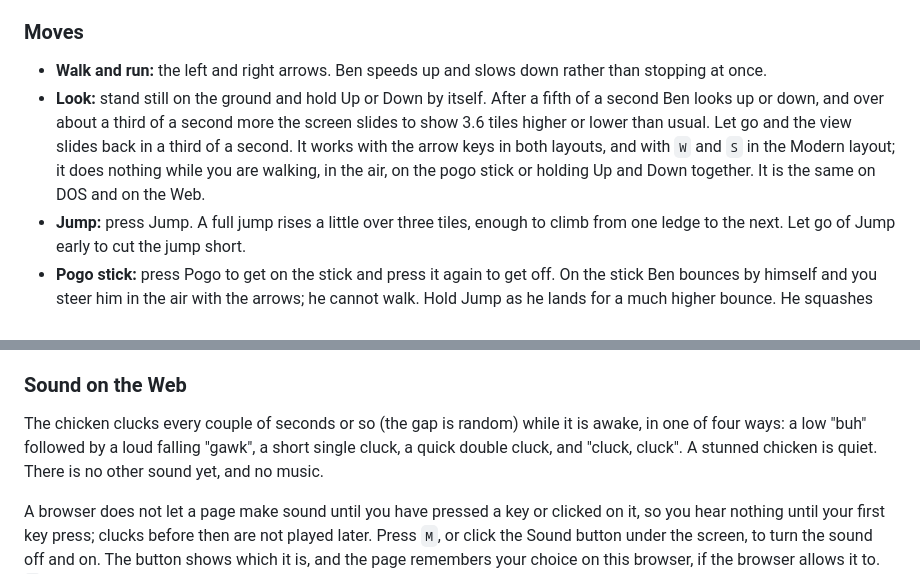
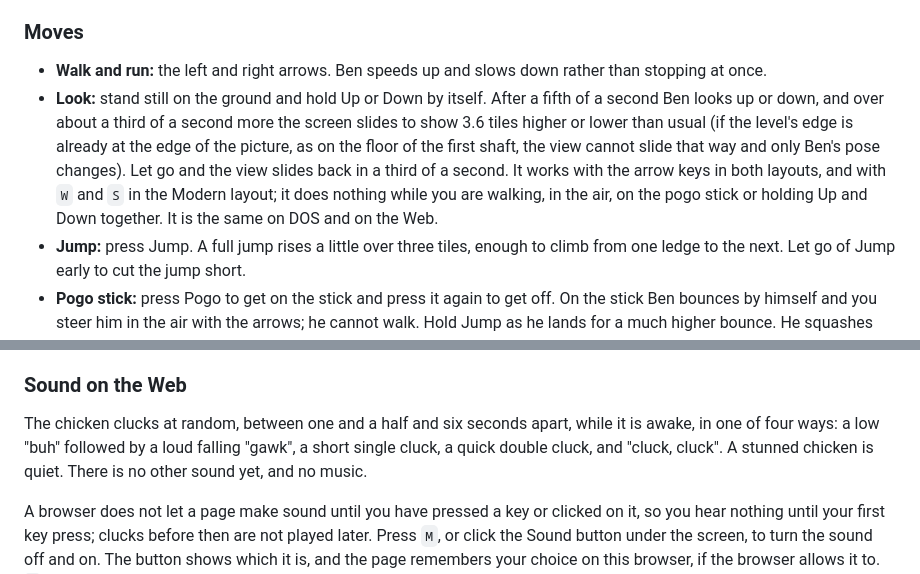
Before and after one commit to ScottMorris/lieutenant-fizz-2, a Markdown page: docs/MANUAL.md, 2 parts joined by grey strips. GitHub-like rendering.

```diff
--- a/docs/MANUAL.md
+++ b/docs/MANUAL.md
@@ -104,7 +104,7 @@ Tiles are told apart by colour: dark blue is the wall behind the rooms, dark gre
 ### Moves
 
 - **Walk and run:** the left and right arrows. Ben speeds up and slows down rather than stopping at once.
-- **Look:** stand still on the ground and hold Up or Down by itself. After a fifth of a second Ben looks up or down, and over about a third of a second more the screen slides to show 3.6 tiles higher or lower than usual. Let go and the view slides back in a third of a second. It works with the arrow keys in both layouts, and with `W` and `S` in the Modern layout; it does nothing while you are walking, in the air, on the pogo stick or holding Up and Down together. It is the same on DOS and on the Web.
+- **Look:** stand still on the ground and hold Up or Down by itself. After a fifth of a second Ben looks up or down, and over about a third of a second more the screen slides to show 3.6 tiles higher or lower than usual (if the level's edge is already at the edge of the picture, as on the floor of the first shaft, the view cannot slide that way and only Ben's pose changes). Let go and the view slides back in a third of a second. It works with the arrow keys in both layouts, and with `W` and `S` in the Modern layout; it does nothing while you are walking, in the air, on the pogo stick or holding Up and Down together. It is the same on DOS and on the Web.
 - **Jump:** press Jump. A full jump rises a little over three tiles, enough to climb from one ledge to the next. Let go of Jump early to cut the jump short.
 - **Pogo stick:** press Pogo to get on the stick and press it again to get off. On the stick Ben bounces by himself and you steer him in the air with the arrows; he cannot walk. Hold Jump as he lands for a much higher bounce. He squashes for a moment at the bottom of each bounce.
 - **Fizz:** press Fizz to fire a bubble of fizz from the Fizz Blaster in the way Ben faces. Hold Up while you press it to fire straight up (even standing still), or Down while Ben is in the air to fire straight down; Down on the ground fires ahead. Ben shows a matching pose for a moment after each shot. You have five shots, and a shot that hits a wall or flies about a second just pops. You get all five back after you die.
@@ -159,7 +175,7 @@ Under the screen, seven lines of text show how the run is going: `TICK` (60 a se
 
 ### Sound on the Web
 
-The chicken clucks every couple of seconds or so (the gap is random) while it is awake, in one of four ways: a low "buh" followed by a loud falling "gawk", a short single cluck, a quick double cluck, and "cluck, cluck". A stunned chicken is quiet. There is no other sound yet, and no music.
+The chicken clucks at random, between one and a half and six seconds apart, while it is awake, in one of four ways: a low "buh" followed by a loud falling "gawk", a short single cluck, a quick double cluck, and "cluck, cluck". A stunned chicken is quiet. There is no other sound yet, and no music.
 
 A browser does not let a page make sound until you have pressed a key or clicked on it, so you hear nothing until your first key press; clucks before then are not played later. Press `M`, or click the Sound button under the screen, to turn the sound off and on. The button shows which it is, and the page remembers your choice on this browser, if the browser allows it to. `M` does nothing else in either set of keys. The page is silent while its tab is hidden, and when several chickens cluck at once the extra clucks are dropped so that the sound does not distort. The sound is centred; it does not yet come from the side the chicken is on.
 
```
Also changed, not shown: other parts of docs/MANUAL.md (+23 -7 lines), CHANGELOG.md (+1 -0 lines), docs/images/web-aim-down.png (added), docs/images/web-look-up.png (added), docs/img/dos-aim-down.png (added), docs/img/dos-aim-up.png (added), docs/img/dos-look-up-caption.png (added).
